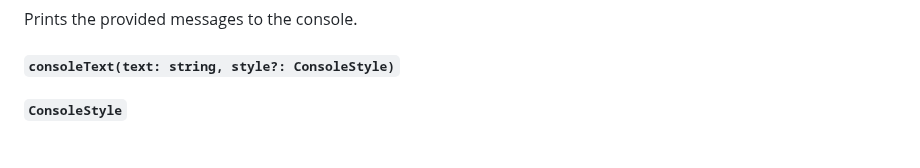
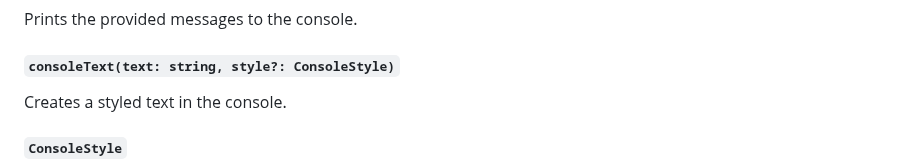
Before and after one commit to astoilkov/console-powers, a Markdown page: README.md, the part around the change. GitHub-like rendering; folded sections open; blank space fills up the shorter version.

Commit message:
✏️ add explanation for consoleText()

```diff
--- a/README.md
+++ b/README.md
@@ -80,6 +80,8 @@ Prints the provided messages to the console.
 
 #### `consoleText(text: string, style?: ConsoleStyle)`
 
+Creates a styled text in the console.
+
 ##### `ConsoleStyle`
 
 - [`background`](https://developer.mozilla.org/en-US/docs/Web/CSS/background) and its longhand equivalents
```
